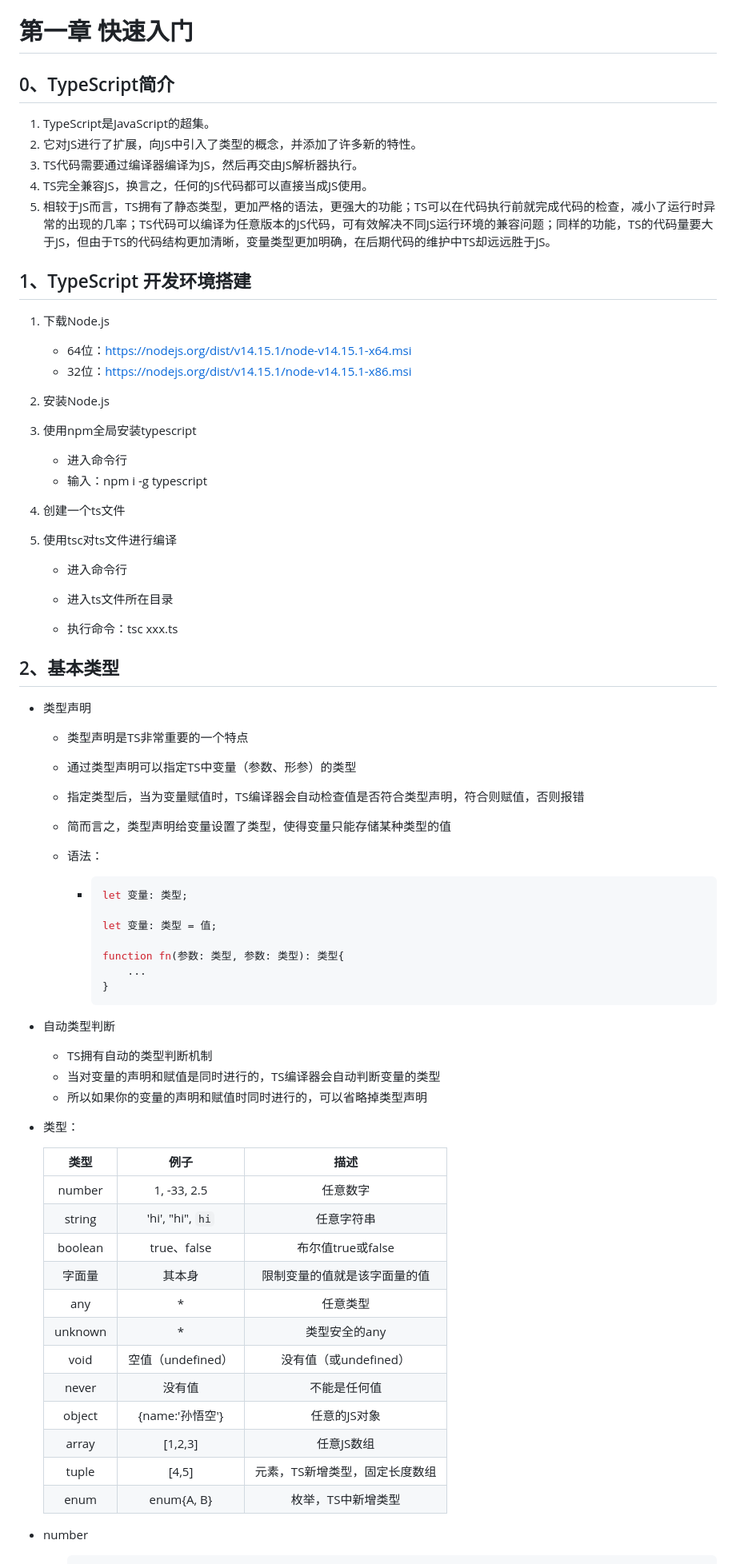
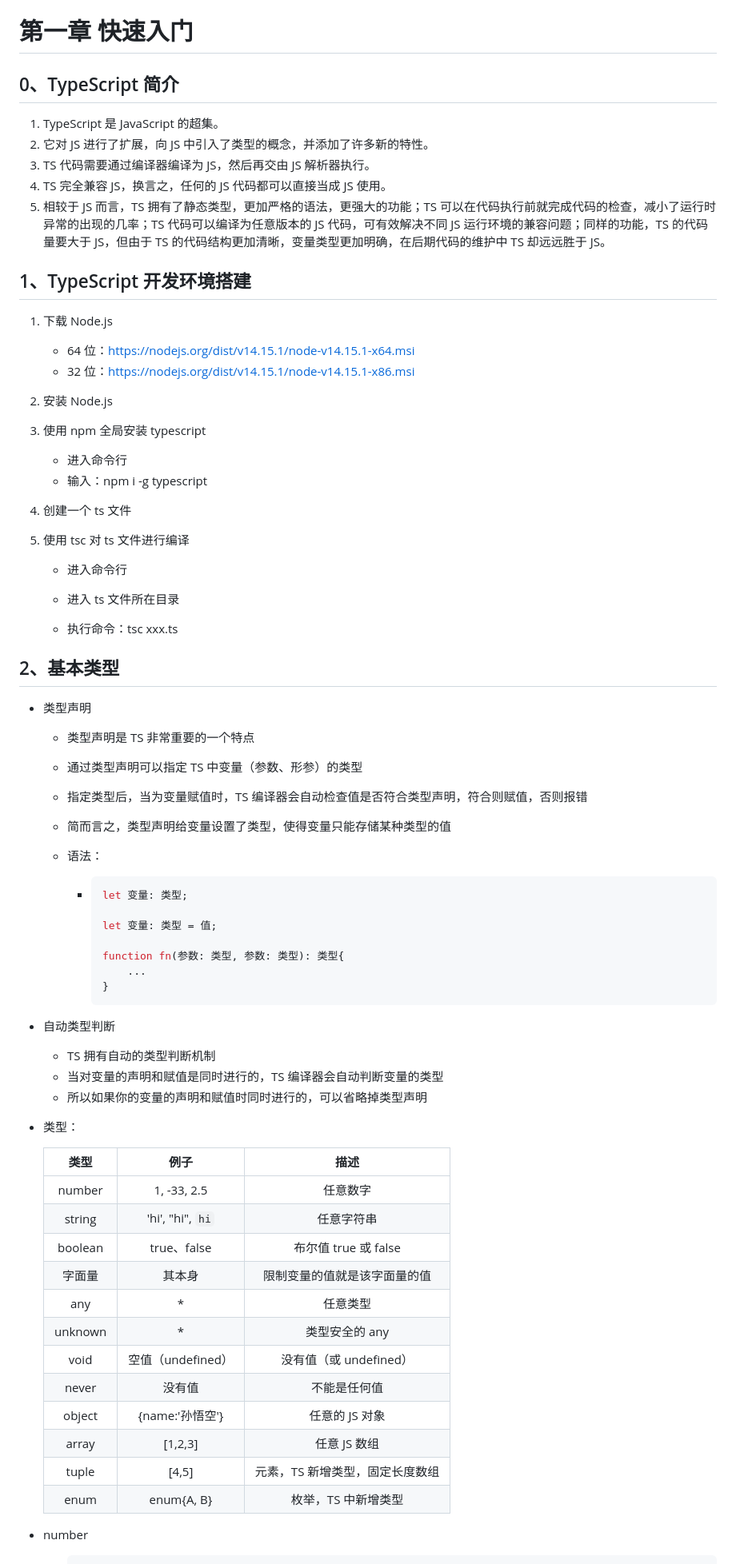
Before and after one commit to chenyinz/LearningStack, a Markdown page: Typescript/第一章：快速入门.md, the part around the change printed below. Shown: that part at 80% size. Drawn GitHub-style.

Commit message:
typescript

```diff
--- a/Typescript/第一章：快速入门.md
+++ b/Typescript/第一章：快速入门.md
@@ -1,47 +1,42 @@
 # 第一章 快速入门
 
-## 0、TypeScript简介
+## 0、TypeScript 简介
 
-1. TypeScript是JavaScript的超集。
-2. 它对JS进行了扩展，向JS中引入了类型的概念，并添加了许多新的特性。
-3. TS代码需要通过编译器编译为JS，然后再交由JS解析器执行。
-4. TS完全兼容JS，换言之，任何的JS代码都可以直接当成JS使用。
-5. 相较于JS而言，TS拥有了静态类型，更加严格的语法，更强大的功能；TS可以在代码执行前就完成代码的检查，减小了运行时异常的出现的几率；TS代码可以编译为任意版本的JS代码，可有效解决不同JS运行环境的兼容问题；同样的功能，TS的代码量要大于JS，但由于TS的代码结构更加清晰，变量类型更加明确，在后期代码的维护中TS却远远胜于JS。
-
-
+1. TypeScript 是 JavaScript 的超集。
+2. 它对 JS 进行了扩展，向 JS 中引入了类型的概念，并添加了许多新的特性。
+3. TS 代码需要通过编译器编译为 JS，然后再交由 JS 解析器执行。
+4. TS 完全兼容 JS，换言之，任何的 JS 代码都可以直接当成 JS 使用。
+5. 相较于 JS 而言，TS 拥有了静态类型，更加严格的语法，更强大的功能；TS 可以在代码执行前就完成代码的检查，减小了运行时异常的出现的几率；TS 代码可以编译为任意版本的 JS 代码，可有效解决不同 JS 运行环境的兼容问题；同样的功能，TS 的代码量要大于 JS，但由于 TS 的代码结构更加清晰，变量类型更加明确，在后期代码的维护中 TS 却远远胜于 JS。
 
 ## 1、TypeScript 开发环境搭建
 
-1. 下载Node.js
-   - 64位：https://nodejs.org/dist/v14.15.1/node-v14.15.1-x64.msi
-   - 32位：https://nodejs.org/dist/v14.15.1/node-v14.15.1-x86.msi
+1. 下载 Node.js
+   - 64 位：https://nodejs.org/dist/v14.15.1/node-v14.15.1-x64.msi
+   - 32 位：https://nodejs.org/dist/v14.15.1/node-v14.15.1-x86.msi
+2. 安装 Node.js
 
-2. 安装Node.js
-
-3. 使用npm全局安装typescript
+3. 使用 npm 全局安装 typescript
    - 进入命令行
    - 输入：npm i -g typescript
+4. 创建一个 ts 文件
 
-4. 创建一个ts文件
+5. 使用 tsc 对 ts 文件进行编译
 
-5. 使用tsc对ts文件进行编译
    - 进入命令行
 
-   - 进入ts文件所在目录
+   - 进入 ts 文件所在目录
 
    - 执行命令：tsc xxx.ts
-
-
 
 ## 2、基本类型
 
 - 类型声明
 
-  - 类型声明是TS非常重要的一个特点
+  - 类型声明是 TS 非常重要的一个特点
 
-  - 通过类型声明可以指定TS中变量（参数、形参）的类型
+  - 通过类型声明可以指定 TS 中变量（参数、形参）的类型
 
-  - 指定类型后，当为变量赋值时，TS编译器会自动检查值是否符合类型声明，符合则赋值，否则报错
+  - 指定类型后，当为变量赋值时，TS 编译器会自动检查值是否符合类型声明，符合则赋值，否则报错
 
   - 简而言之，类型声明给变量设置了类型，使得变量只能存储某种类型的值
 
@@ -59,26 +54,26 @@
 
 - 自动类型判断
 
-  - TS拥有自动的类型判断机制
-  - 当对变量的声明和赋值是同时进行的，TS编译器会自动判断变量的类型
+  - TS 拥有自动的类型判断机制
+  - 当对变量的声明和赋值是同时进行的，TS 编译器会自动判断变量的类型
   - 所以如果你的变量的声明和赋值时同时进行的，可以省略掉类型声明
 
 - 类型：
 
-  |  类型   |       例子        |              描述              |
-  | :-----: | :---------------: | :----------------------------: |
-  | number  |    1, -33, 2.5    |            任意数字            |
-  | string  | 'hi', "hi", `hi`  |           任意字符串           |
-  | boolean |    true、false    |       布尔值true或false        |
-  | 字面量  |      其本身       |  限制变量的值就是该字面量的值  |
-  |   any   |         *         |            任意类型            |
-  | unknown |         *         |         类型安全的any          |
-  |  void   | 空值（undefined） |     没有值（或undefined）      |
-  |  never  |      没有值       |          不能是任何值          |
-  | object  |  {name:'孙悟空'}  |          任意的JS对象          |
-  |  array  |      [1,2,3]      |           任意JS数组           |
-  |  tuple  |       [4,5]       | 元素，TS新增类型，固定长度数组 |
-  |  enum   |    enum{A, B}     |       枚举，TS中新增类型       |
+  |  类型   |       例子        |              描述               |
+  | :-----: | :---------------: | :-----------------------------: |
+  | number  |    1, -33, 2.5    |            任意数字             |
+  | string  | 'hi', "hi", `hi`  |           任意字符串            |
+  | boolean |    true、false    |      布尔值 true 或 false       |
+  | 字面量  |      其本身       |  限制变量的值就是该字面量的值   |
+  |   any   |        \*         |            任意类型             |
+  | unknown |        \*         |         类型安全的 any          |
+  |  void   | 空值（undefined） |     没有值（或 undefined）      |
+  |  never  |      没有值       |          不能是任何值           |
+  | object  |  {name:'孙悟空'}  |         任意的 JS 对象          |
+  |  array  |      [1,2,3]      |          任意 JS 数组           |
+  |  tuple  |       [4,5]       | 元素，TS 新增类型，固定长度数组 |
+  |  enum   |    enum{A, B}     |       枚举，TS 中新增类型       |
 
 - number
 
```
Also changed, not shown: other parts of Typescript/第一章：快速入门.md (+121 -108 lines).
